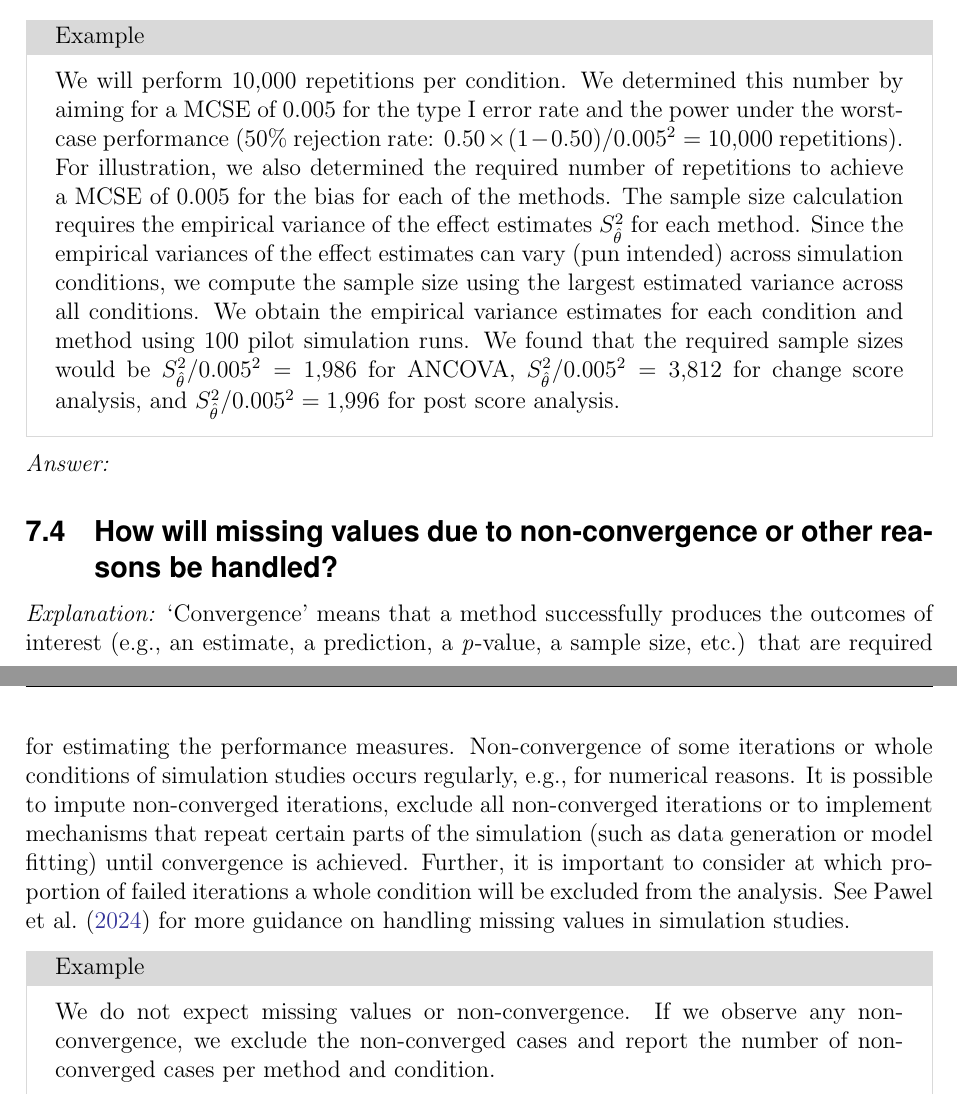
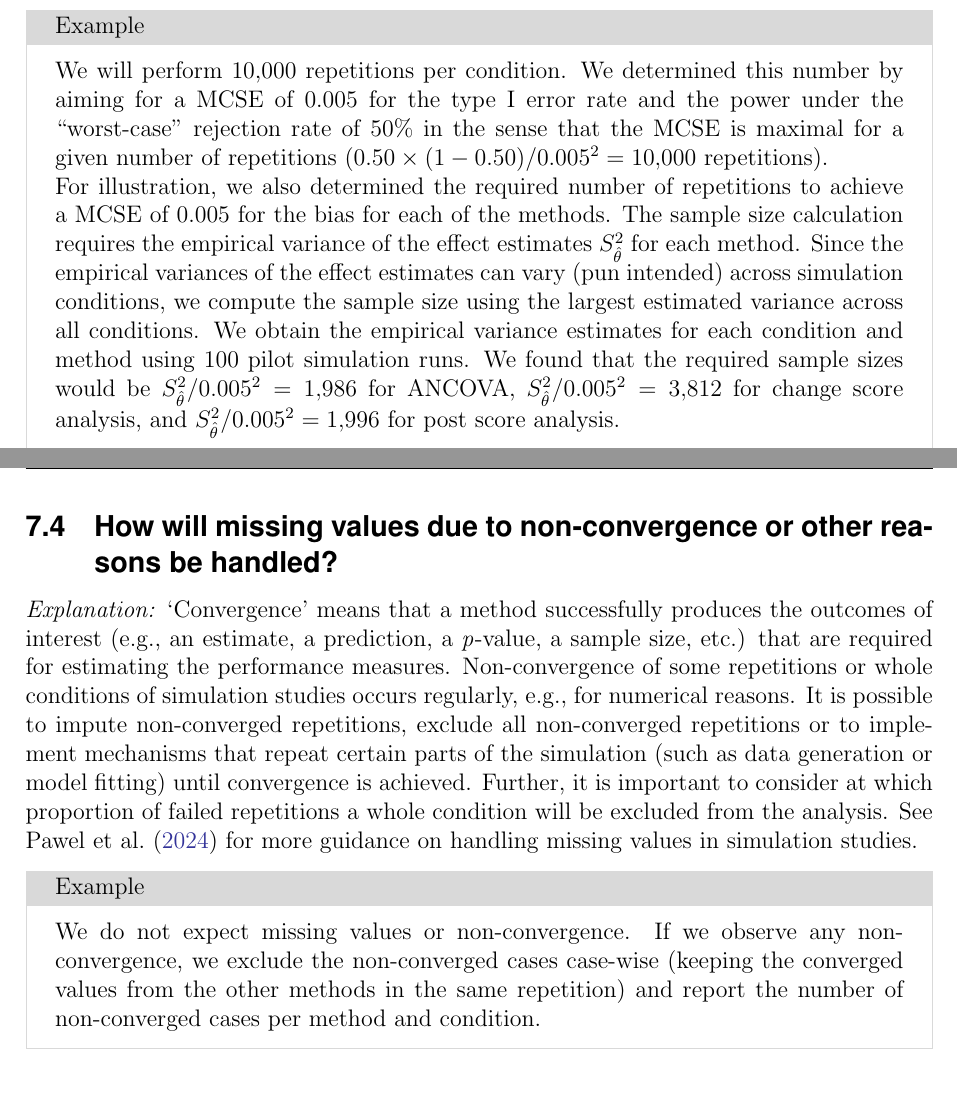
Before and after one commit to bsiepe/ADEMP-PreReg, a LaTeX document (ADEMP-PreReg.tex): two parts of pages 9 and 10 of 13 before the commit and two parts of pages 9 and 10 of 14 after it, joined at a grey line, cut so that both start at the same text. Compiled offline with pdfLaTeX.

Commit message:
small wording changes

```diff
--- a/ADEMP-PreReg.tex
+++ b/ADEMP-PreReg.tex
@@ -4,9 +4,9 @@
 \input{configurations.tex}
 
 % Optional user settings
-\setboolean{showinstructions}{true} % Change to false to hide instructions
-\setboolean{showexamples}{true} % Change to false to hide examples
-\setboolean{showexplanations}{true} % Change to false to hide explanations
+\setboolean{showinstructions}{true} % set to false to hide instructions
+\setboolean{showexamples}{true} % set to false to hide examples
+\setboolean{showexplanations}{true} % set to false to hide explanations
 
 \begin{document}
 \maketitlepage
@@ -215,7 +215,7 @@ We will report Monte Carlo uncertainty in tables (MCSEs next to the estimated pe
 \explanation{Please also indicate whether the chosen number of simulation repetitions is based on sample size calculations, on computational constraints, rules of thumb, or any other heuristic or combination of these strategies. Formulas for sample size planning in simulation studies are provided in \textcite{Siepe2024}. If there is a lack of knowledge on a quantity for computing the Monte Carlo standard error (MCSE) of an estimated performance measure (e.g., the variance of the estimator is needed to compute the MCSE for the bias), pilot simulations may be needed to obtain a guess for realistic/worst-case values.}
 
 \begin{examplebox}
-We will perform 10,000 repetitions per condition. We determined this number by aiming for a MCSE of 0.005 for the type I error rate and the power under the worst-case performance (50\% rejection rate: $0.50 \times (1 - 0.50) / 0.005^2 = 10{,}000$ repetitions).
+We will perform 10,000 repetitions per condition. We determined this number by aiming for a MCSE of 0.005 for the type I error rate and the power under the ``worst-case'' rejection rate of 50\% in the sense that the MCSE is maximal for a given number of repetitions ($0.50 \times (1 - 0.50) / 0.005^2 = 10{,}000$ repetitions).
 
 For illustration, we also determined the required number of repetitions to achieve a MCSE of 0.005 for the bias for each of the methods. The sample size calculation requires the empirical variance of the effect estimates $S_{\hat{\theta}}^2$ for each method. Since the empirical variances of the effect estimates can vary (pun intended) across simulation conditions, we compute the sample size using the largest estimated variance across all conditions. We obtain the empirical variance estimates for each condition and method using 100 pilot simulation runs. We found that the required sample sizes would be $S_{\hat{\theta}}^2/0.005^2 = 1{,}986$ for ANCOVA, $S_{\hat{\theta}}^2/0.005^2 = 3{,}812$ for change score analysis, and $S_{\hat{\theta}}^2/0.005^2 = 1{,}996$ for post score analysis.
 \end{examplebox}
@@ -227,10 +227,10 @@ For illustration, we also determined the required number of repetitions to achie
 
 \subsection{How will missing values due to non-convergence or other reasons be handled?}
 
-\explanation{`Convergence' means that a method successfully produces the outcomes of interest (e.g., an estimate, a prediction, a \textit{p}-value, a sample size, etc.) that are required for estimating the performance measures. Non-convergence of some iterations or whole conditions of simulation studies occurs regularly, e.g., for numerical reasons. It is possible to impute non-converged iterations, exclude all non-converged iterations or to implement mechanisms that repeat certain parts of the simulation (such as data generation or model fitting) until convergence is achieved. Further, it is important to consider at which proportion of failed iterations a whole condition will be excluded from the analysis. See \textcite{Pawel2024} for more guidance on handling missing values in simulation studies.}
+\explanation{`Convergence' means that a method successfully produces the outcomes of interest (e.g., an estimate, a prediction, a \textit{p}-value, a sample size, etc.) that are required for estimating the performance measures. Non-convergence of some repetitions or whole conditions of simulation studies occurs regularly, e.g., for numerical reasons. It is possible to impute non-converged repetitions, exclude all non-converged repetitions or to implement mechanisms that repeat certain parts of the simulation (such as data generation or model fitting) until convergence is achieved. Further, it is important to consider at which proportion of failed repetitions a whole condition will be excluded from the analysis. See \textcite{Pawel2024} for more guidance on handling missing values in simulation studies.}
 
 \begin{examplebox}
-We do not expect missing values or non-convergence. If we observe any non-convergence, we exclude the non-converged cases and report the number of non-converged cases per method and condition.
+We do not expect missing values or non-convergence. If we observe any non-convergence, we exclude the non-converged cases case-wise (keeping the converged values from the other methods in the same repetition) and report the number of non-converged cases per method and condition.
 \end{examplebox}
 
 \textit{Answer:}
```
Also changed, not shown: ADEMP-PreReg.pdf, ADEMP-PreReg.tex (2 more changed lines), 1 other file.
